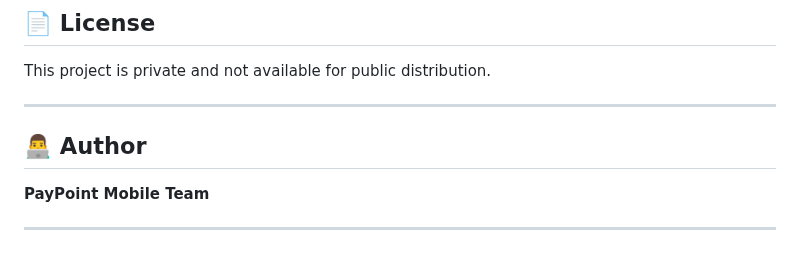
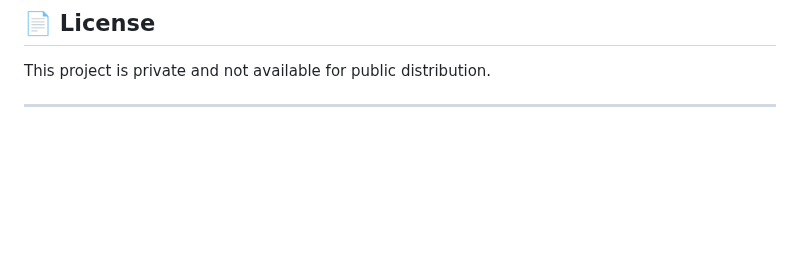
Before and after one commit to roy601/paypoint_mobile, a Markdown page: README.md, the part around the change. GitHub-like rendering; blank space fills up the shorter version.

Commit message:
README.md
Removed author section from README

```diff
--- a/README.md
+++ b/README.md
@@ -233,11 +233,5 @@ This project is private and not available for public distribution.
 
 ---
 
-## 👨‍💻 Author
-
-**PayPoint Mobile Team**
-
----
-
 <p align="center">
 </p>
```
